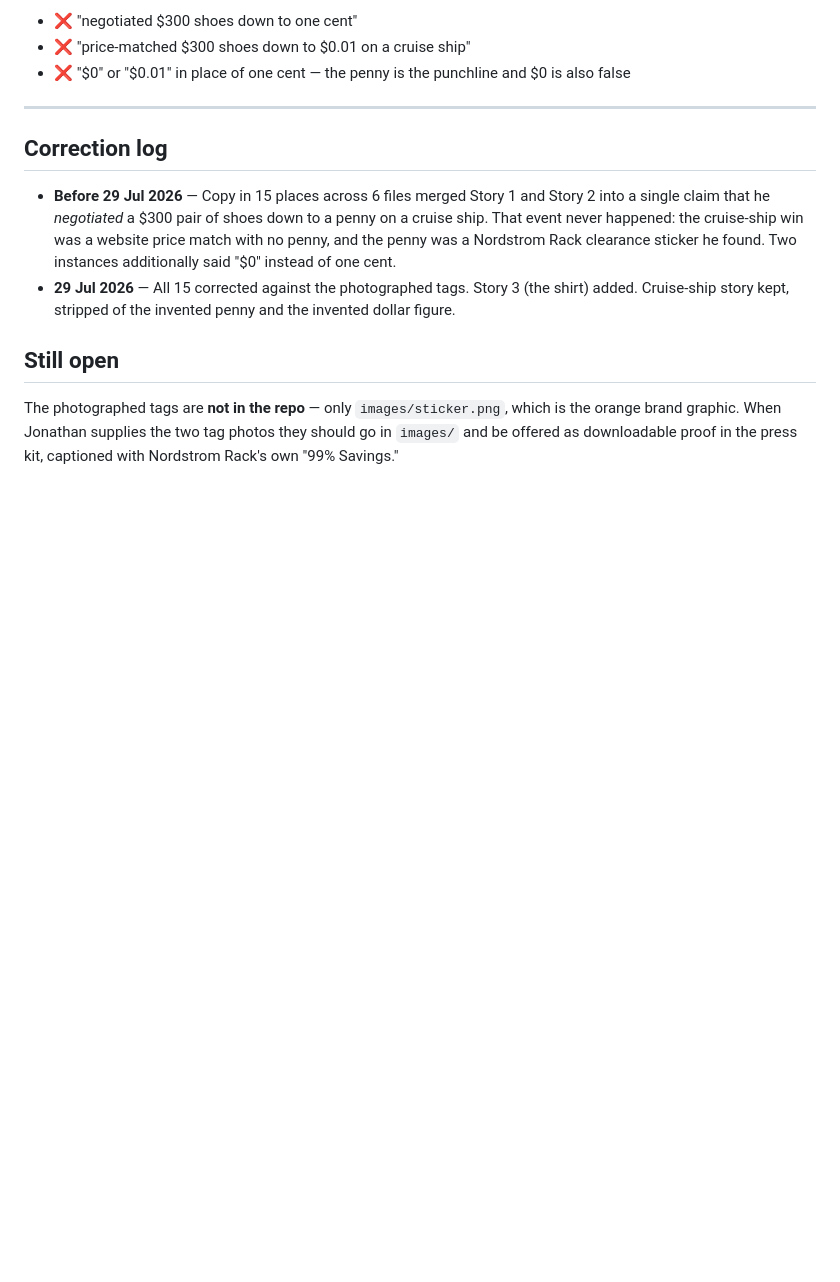
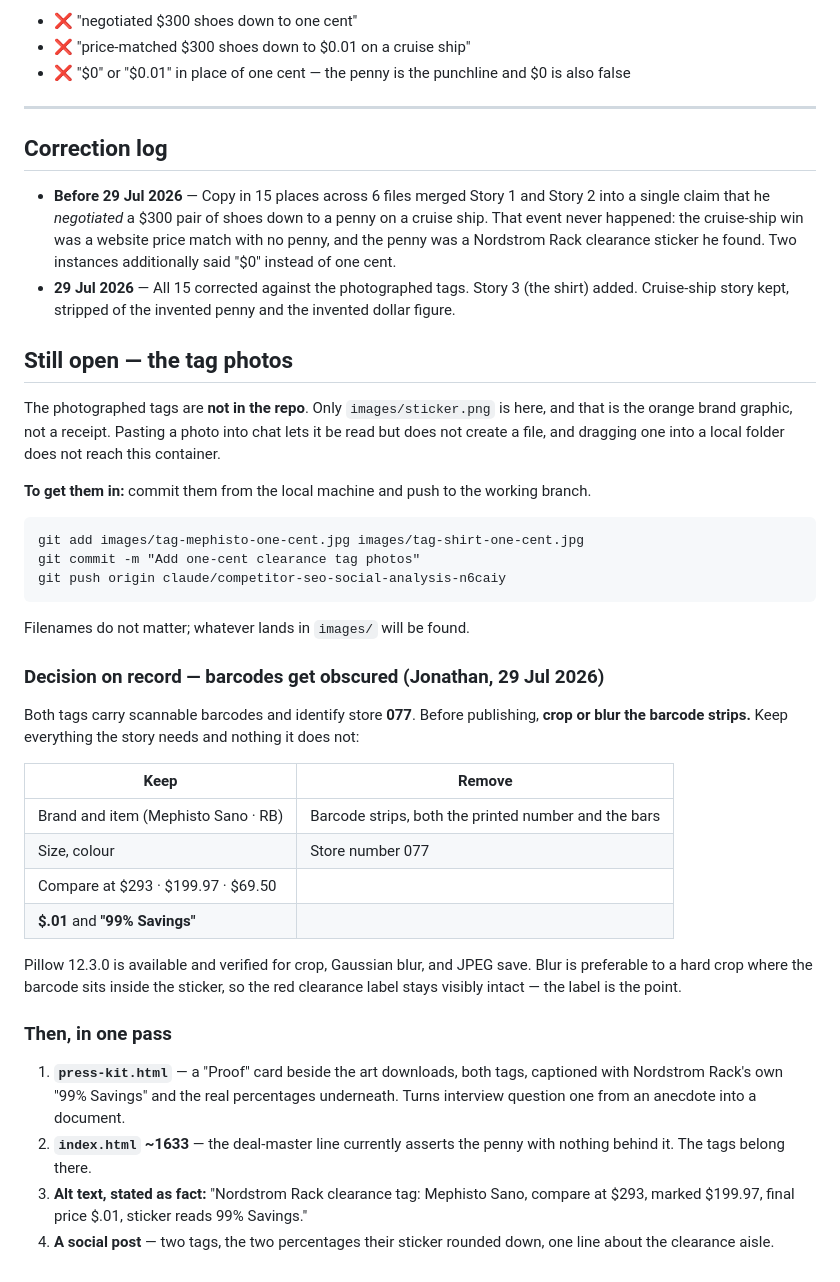
Before and after one commit to offmybach/Characterpose, a Markdown page: reference/deal-master-facts.md, the part around the change. GitHub-like rendering; blank space fills up the shorter version.

Commit message:
Record the barcode decision and how to land the tag photos
Jonathan chose crop-or-blur for the barcodes. Spec written down: keep brand,
item, size, the prices and the '99% Savings' sticker; remove the barcode
strips and store number 077. Blur is preferred over a hard crop where the
barcode sits inside the red label, since the label is the thing worth showing.

Also documents why the files have not arrived — a photo pasted into chat can
be read but is not a file, and a local folder does not reach this container —
with the git commands to push them to the working branch instead.

Pillow 12.3.0 verified for crop, blur and save, so the work is a single pass
once the images land.

````diff
--- a/reference/deal-master-facts.md
+++ b/reference/deal-master-facts.md
@@ -108,9 +108,46 @@ line is free and it is funnier than anything written about it, so let their labe
 - **29 Jul 2026** — All 15 corrected against the photographed tags. Story 3 (the shirt) added.
   Cruise-ship story kept, stripped of the invented penny and the invented dollar figure.
 
-## Still open
+## Still open — the tag photos
 
-The photographed tags are **not in the repo** — only `images/sticker.png`, which is the
-orange brand graphic. When Jonathan supplies the two tag photos they should go in
-`images/` and be offered as downloadable proof in the press kit, captioned with Nordstrom
-Rack's own "99% Savings."
+The photographed tags are **not in the repo**. Only `images/sticker.png` is here, and that is
+the orange brand graphic, not a receipt. Pasting a photo into chat lets it be read but does
+not create a file, and dragging one into a local folder does not reach this container.
+
+**To get them in:** commit them from the local machine and push to the working branch.
+
+```
+git add images/tag-mephisto-one-cent.jpg images/tag-shirt-one-cent.jpg
+git commit -m "Add one-cent clearance tag photos"
+git push origin claude/competitor-seo-social-analysis-n6caiy
+```
+
+Filenames do not matter; whatever lands in `images/` will be found.
+
+### Decision on record — barcodes get obscured (Jonathan, 29 Jul 2026)
+
+Both tags carry scannable barcodes and identify store **077**. Before publishing, **crop or
+blur the barcode strips.** Keep everything the story needs and nothing it does not:
+
+| Keep | Remove |
+|---|---|
+| Brand and item (Mephisto Sano · RB) | Barcode strips, both the printed number and the bars |
+| Size, colour | Store number 077 |
+| Compare at $293 · $199.97 · $69.50 | |
+| **$.01** and **"99% Savings"** | |
+
+Pillow 12.3.0 is available and verified for crop, Gaussian blur, and JPEG save. Blur is
+preferable to a hard crop where the barcode sits inside the sticker, so the red clearance
+label stays visibly intact — the label is the point.
+
+### Then, in one pass
+
+1. **`press-kit.html`** — a "Proof" card beside the art downloads, both tags, captioned with
+   Nordstrom Rack's own "99% Savings" and the real percentages underneath. Turns interview
+   question one from an anecdote into a document.
+2. **`index.html` ~1633** — the deal-master line currently asserts the penny with nothing
+   behind it. The tags belong there.
+3. **Alt text, stated as fact:** "Nordstrom Rack clearance tag: Mephisto Sano, compare at
+   $293, marked $199.97, final price $.01, sticker reads 99% Savings."
+4. **A social post** — two tags, the two percentages their sticker rounded down, one line
+   about the clearance aisle.
````
